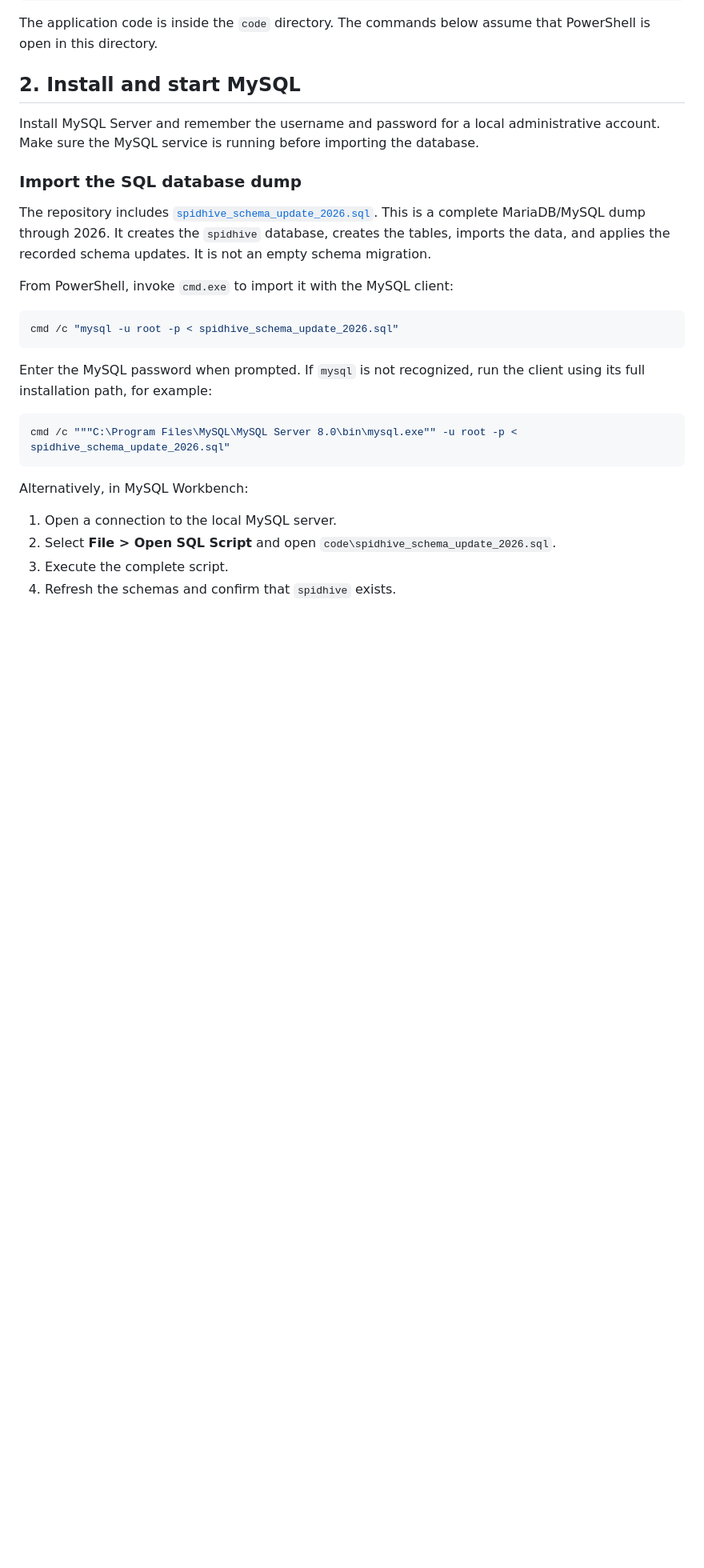
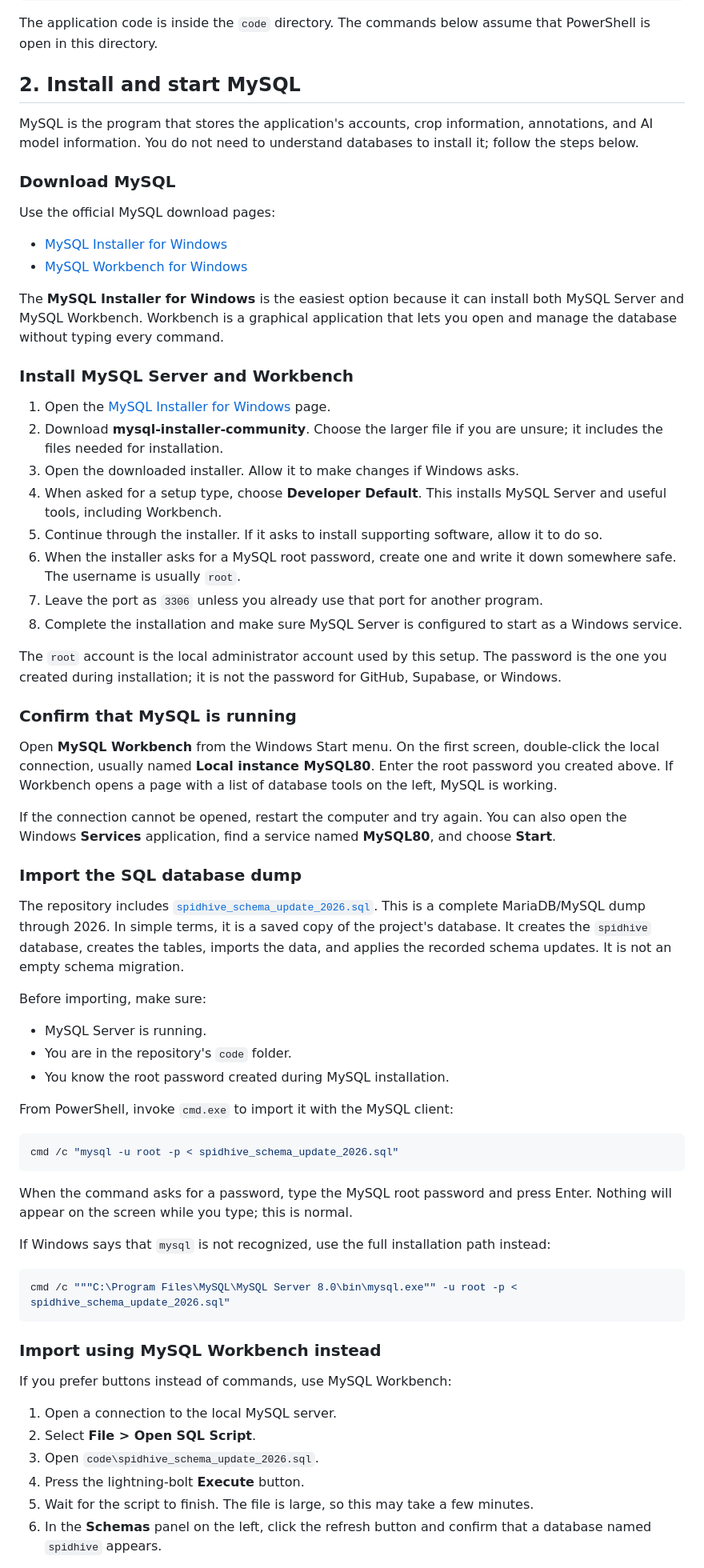
Before and after one commit to nadineanareta/ay2025-2026-2nd-sem-cmsc190-sp2-nadineanareta, a Markdown page: code/SETUP.md, the part around one of its changes. Shown at 80% size. Drawn GitHub-style; blank space fills up the shorter version.

Commit message:
chore: update with detailed SETUP.md
Co-authored-by: Copilot <223556219+Copilot@users.noreply.github.com>

````diff
--- a/code/SETUP.md
+++ b/code/SETUP.md
@@ -26,17 +26,68 @@ that PowerShell is open in this directory.
 
 ## 2. Install and start MySQL
 
-Install MySQL Server and remember the username and password for a local
-administrative account. Make sure the MySQL service is running before importing
-the database.
+MySQL is the program that stores the application's accounts, crop information,
+annotations, and AI model information. You do not need to understand databases
+to install it; follow the steps below.
+
+### Download MySQL
+
+Use the official MySQL download pages:
+
+- [MySQL Installer for Windows](https://dev.mysql.com/downloads/installer/)
+- [MySQL Workbench for Windows](https://dev.mysql.com/downloads/workbench/)
+
+The **MySQL Installer for Windows** is the easiest option because it can install
+both MySQL Server and MySQL Workbench. Workbench is a graphical application that
+lets you open and manage the database without typing every command.
+
+### Install MySQL Server and Workbench
+
+1. Open the [MySQL Installer for Windows](https://dev.mysql.com/downloads/installer/)
+   page.
+2. Download **mysql-installer-community**. Choose the larger file if you are
+   unsure; it includes the files needed for installation.
+3. Open the downloaded installer. Allow it to make changes if Windows asks.
+4. When asked for a setup type, choose **Developer Default**. This installs
+   MySQL Server and useful tools, including Workbench.
+5. Continue through the installer. If it asks to install supporting software,
+   allow it to do so.
+6. When the installer asks for a MySQL root password, create one and write it
+   down somewhere safe. The username is usually `root`.
+7. Leave the port as `3306` unless you already use that port for another
+   program.
+8. Complete the installation and make sure MySQL Server is configured to start
+   as a Windows service.
+
+The `root` account is the local administrator account used by this setup. The
+password is the one you created during installation; it is not the password for
+GitHub, Supabase, or Windows.
+
+### Confirm that MySQL is running
+
+Open **MySQL Workbench** from the Windows Start menu. On the first screen,
+double-click the local connection, usually named **Local instance MySQL80**.
+Enter the root password you created above. If Workbench opens a page with a
+list of database tools on the left, MySQL is working.
+
+If the connection cannot be opened, restart the computer and try again. You can
+also open the Windows **Services** application, find a service named
+**MySQL80**, and choose **Start**.
 
 ### Import the SQL database dump
 
 The repository includes
 [`spidhive_schema_update_2026.sql`](./spidhive_schema_update_2026.sql). This is
-a complete MariaDB/MySQL dump through 2026. It creates the `spidhive` database,
-creates the tables, imports the data, and applies the recorded schema updates.
-It is not an empty schema migration.
+a complete MariaDB/MySQL dump through 2026. In simple terms, it is a saved copy
+of the project's database. It creates the `spidhive` database, creates the
+tables, imports the data, and applies the recorded schema updates. It is not an
+empty schema migration.
+
+Before importing, make sure:
+
+- MySQL Server is running.
+- You are in the repository's `code` folder.
+- You know the root password created during MySQL installation.
 
 From PowerShell, invoke `cmd.exe` to import it with the MySQL client:
 
@@ -44,18 +95,26 @@ From PowerShell, invoke `cmd.exe` to import it with the MySQL client:
 cmd /c "mysql -u root -p < spidhive_schema_update_2026.sql"
 ```
 
-Enter the MySQL password when prompted. If `mysql` is not recognized, run the
-client using its full installation path, for example:
+When the command asks for a password, type the MySQL root password and press
+Enter. Nothing will appear on the screen while you type; this is normal.
+
+If Windows says that `mysql` is not recognized, use the full installation path
+instead:
 
 ```powershell
 cmd /c """C:\Program Files\MySQL\MySQL Server 8.0\bin\mysql.exe"" -u root -p < spidhive_schema_update_2026.sql"
 ```
 
-Alternatively, in MySQL Workbench:
+### Import using MySQL Workbench instead
+
+If you prefer buttons instead of commands, use MySQL Workbench:
 
 1. Open a connection to the local MySQL server.
-2. Select **File > Open SQL Script** and open
-   `code\spidhive_schema_update_2026.sql`.
-3. Execute the complete script.
-4. Refresh the schemas and confirm that `spidhive` exists.
+2. Select **File > Open SQL Script**.
+3. Open `code\spidhive_schema_update_2026.sql`.
+4. Press the lightning-bolt **Execute** button.
+5. Wait for the script to finish. The file is large, so this may take a few
+   minutes.
+6. In the **Schemas** panel on the left, click the refresh button and confirm
+   that a database named `spidhive` appears.
 
````
Also changed, not shown: other parts of code/SETUP.md (+5 -1 lines).
